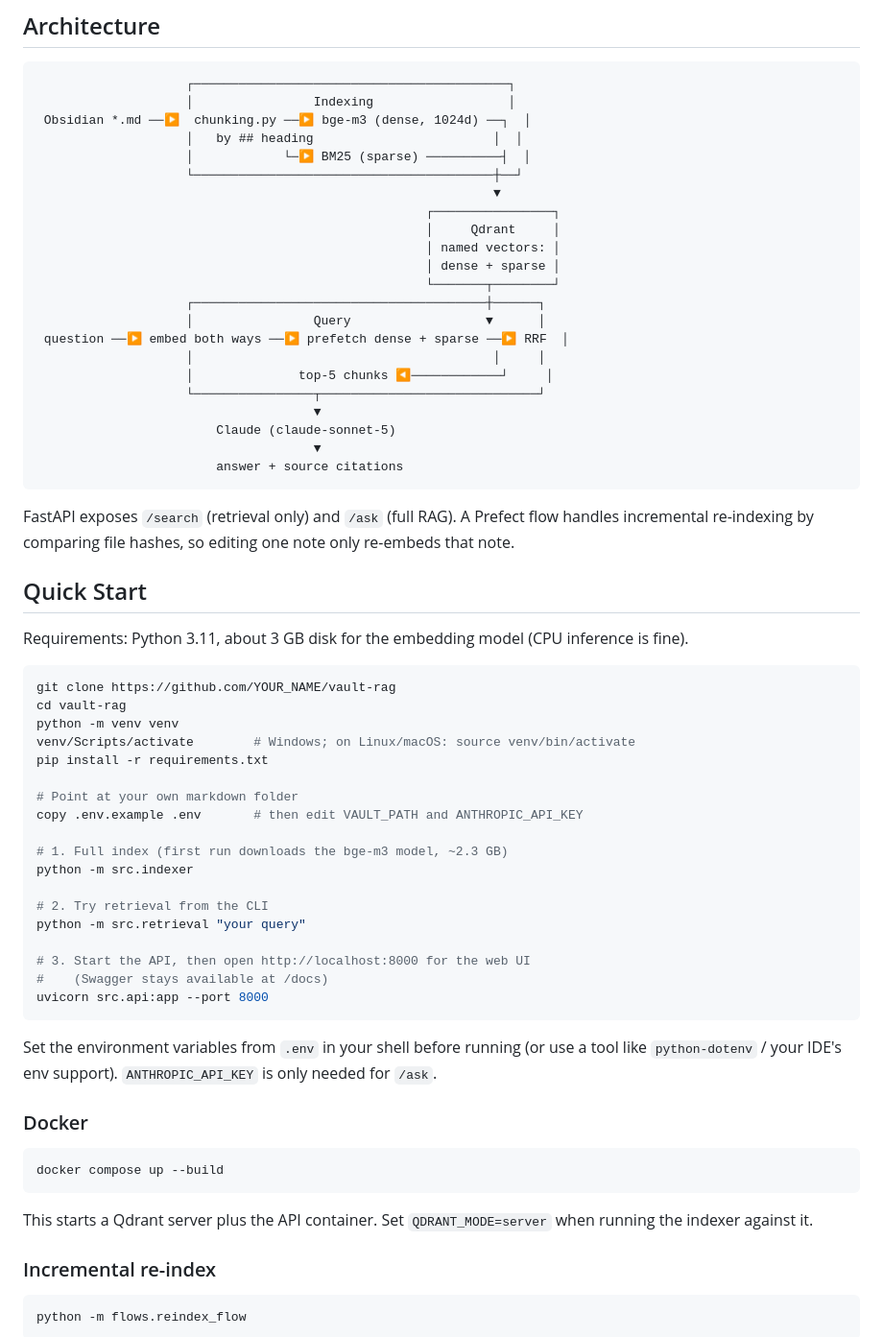
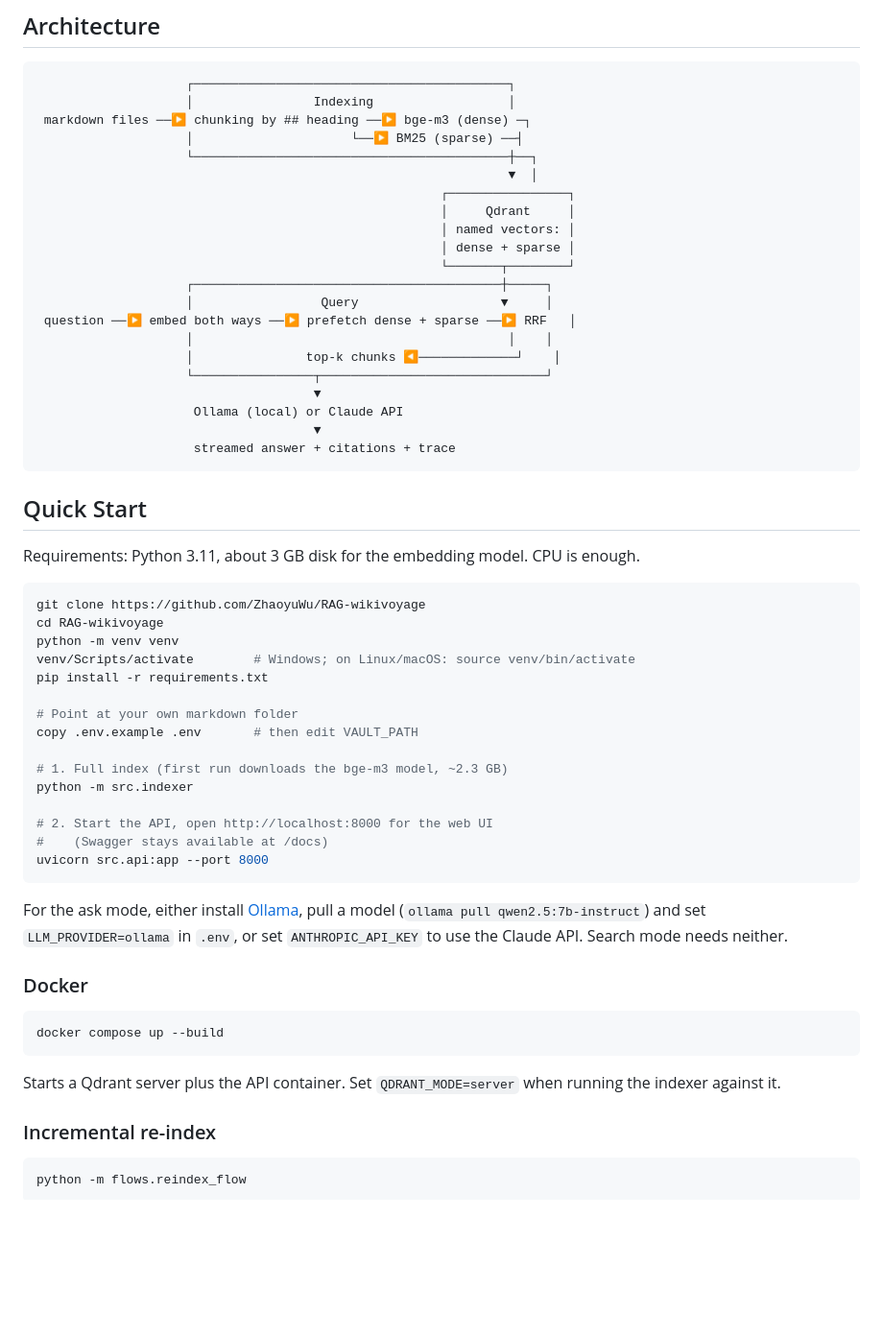
Before and after one commit to ZhaoyuWu/RAG-wikivoyage, a Markdown page: README.md, the part around one of its changes. Shown at 96% size. Rendered like a GitHub page; blank space fills up the shorter version.

````diff
--- a/README.md
+++ b/README.md
@@ -7,56 +30,50 @@ Hybrid retrieval question answering over a personal Obsidian vault. Notes are ch
 ```
                     ┌──────────────────────────────────────────┐
                     │                Indexing                  │
- Obsidian *.md ──▶  chunking.py ──▶ bge-m3 (dense, 1024d) ──┐  │
-                    │   by ## heading                        │  │
-                    │            └─▶ BM25 (sparse) ──────────┤  │
-                    └────────────────────────────────────────┼──┘
-                                                             ▼
-                                                    ┌────────────────┐
-                                                    │     Qdrant     │
-                                                    │ named vectors: │
-                                                    │ dense + sparse │
-                                                    └───────┬────────┘
-                    ┌───────────────────────────────────────┼──────┐
-                    │                Query                  ▼      │
- question ──▶ embed both ways ──▶ prefetch dense + sparse ──▶ RRF  │
-                    │                                        │     │
-                    │              top-5 chunks ◀────────────┘     │
-                    └────────────────┬─────────────────────────────┘
+ markdown files ──▶ chunking by ## heading ──▶ bge-m3 (dense) ─┐
+                    │                     └──▶ BM25 (sparse) ──┤
+                    └──────────────────────────────────────────┼──┐
+                                                               ▼  │
+                                                      ┌────────────────┐
+                                                      │     Qdrant     │
+                                                      │ named vectors: │
+                                                      │ dense + sparse │
+                                                      └───────┬────────┘
+                    ┌─────────────────────────────────────────┼─────┐
+                    │                 Query                   ▼     │
+ question ──▶ embed both ways ──▶ prefetch dense + sparse ──▶ RRF   │
+                    │                                          │    │
+                    │               top-k chunks ◀─────────────┘    │
+                    └────────────────┬──────────────────────────────┘
                                      ▼
-                        Claude (claude-sonnet-5)
+                     Ollama (local) or Claude API
                                      ▼
-                        answer + source citations
+                     streamed answer + citations + trace
 ```
-
-FastAPI exposes `/search` (retrieval only) and `/ask` (full RAG). A Prefect flow handles incremental re-indexing by comparing file hashes, so editing one note only re-embeds that note.
 
 ## Quick Start
 
-Requirements: Python 3.11, about 3 GB disk for the embedding model (CPU inference is fine).
+Requirements: Python 3.11, about 3 GB disk for the embedding model. CPU is enough.
 
 ```bash
-git clone https://github.com/YOUR_NAME/vault-rag
-cd vault-rag
+git clone https://github.com/ZhaoyuWu/RAG-wikivoyage
+cd RAG-wikivoyage
 python -m venv venv
 venv/Scripts/activate        # Windows; on Linux/macOS: source venv/bin/activate
 pip install -r requirements.txt
 
 # Point at your own markdown folder
-copy .env.example .env       # then edit VAULT_PATH and ANTHROPIC_API_KEY
+copy .env.example .env       # then edit VAULT_PATH
 
 # 1. Full index (first run downloads the bge-m3 model, ~2.3 GB)
 python -m src.indexer
 
-# 2. Try retrieval from the CLI
-python -m src.retrieval "your query"
-
-# 3. Start the API, then open http://localhost:8000 for the web UI
+# 2. Start the API, open http://localhost:8000 for the web UI
 #    (Swagger stays available at /docs)
 uvicorn src.api:app --port 8000
 ```
 
-Set the environment variables from `.env` in your shell before running (or use a tool like `python-dotenv` / your IDE's env support). `ANTHROPIC_API_KEY` is only needed for `/ask`.
+For the ask mode, either install [Ollama](https://ollama.com), pull a model (`ollama pull qwen2.5:7b-instruct`) and set `LLM_PROVIDER=ollama` in `.env`, or set `ANTHROPIC_API_KEY` to use the Claude API. Search mode needs neither.
 
 ### Docker
 
@@ -64,7 +81,7 @@ Set the environment variables from `.env` in your shell before running (or use a
 docker compose up --build
 ```
 
-This starts a Qdrant server plus the API container. Set `QDRANT_MODE=server` when running the indexer against it.
+Starts a Qdrant server plus the API container. Set `QDRANT_MODE=server` when running the indexer against it.
 
 ### Incremental re-index
 
````
Also changed, not shown: other parts of README.md (+32 -9 lines), assets/ask-answer.png (added), assets/ask-streaming.png (added), assets/search-results.png (added), 16 other files.
